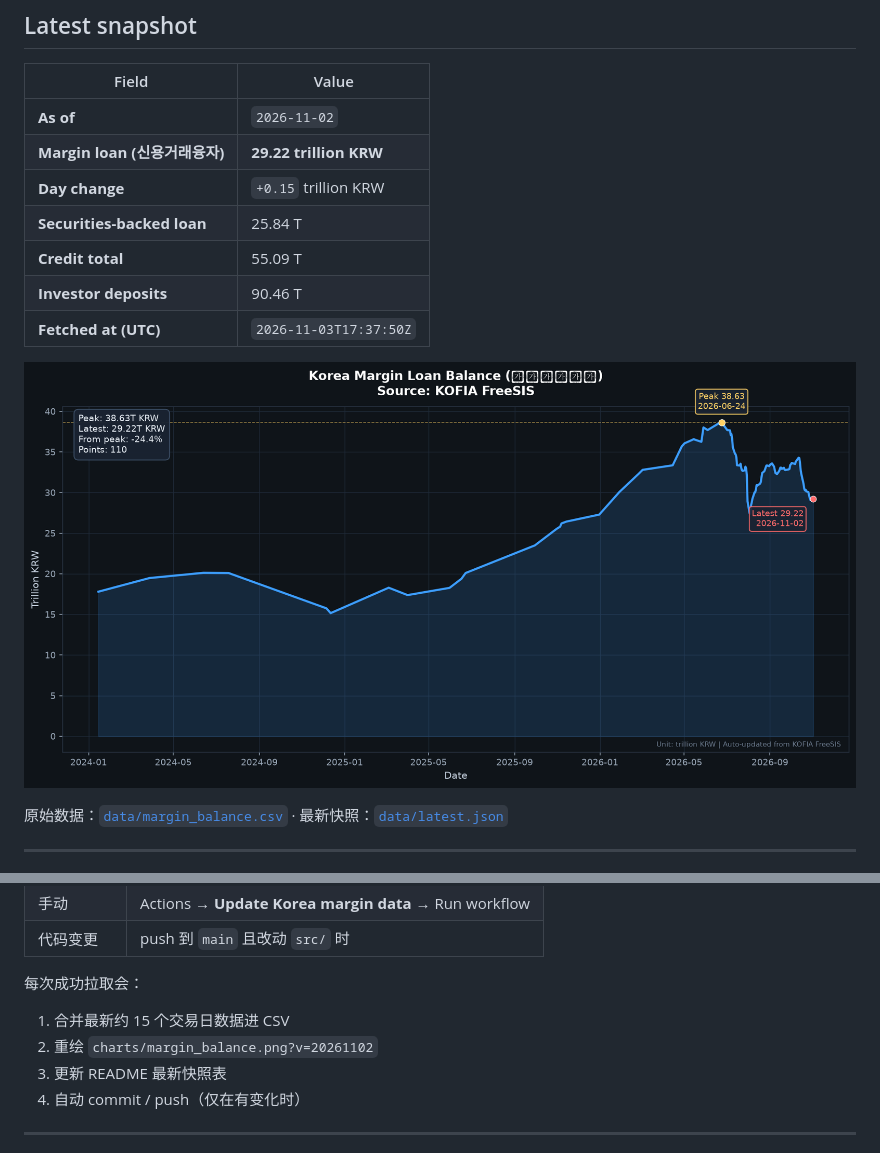
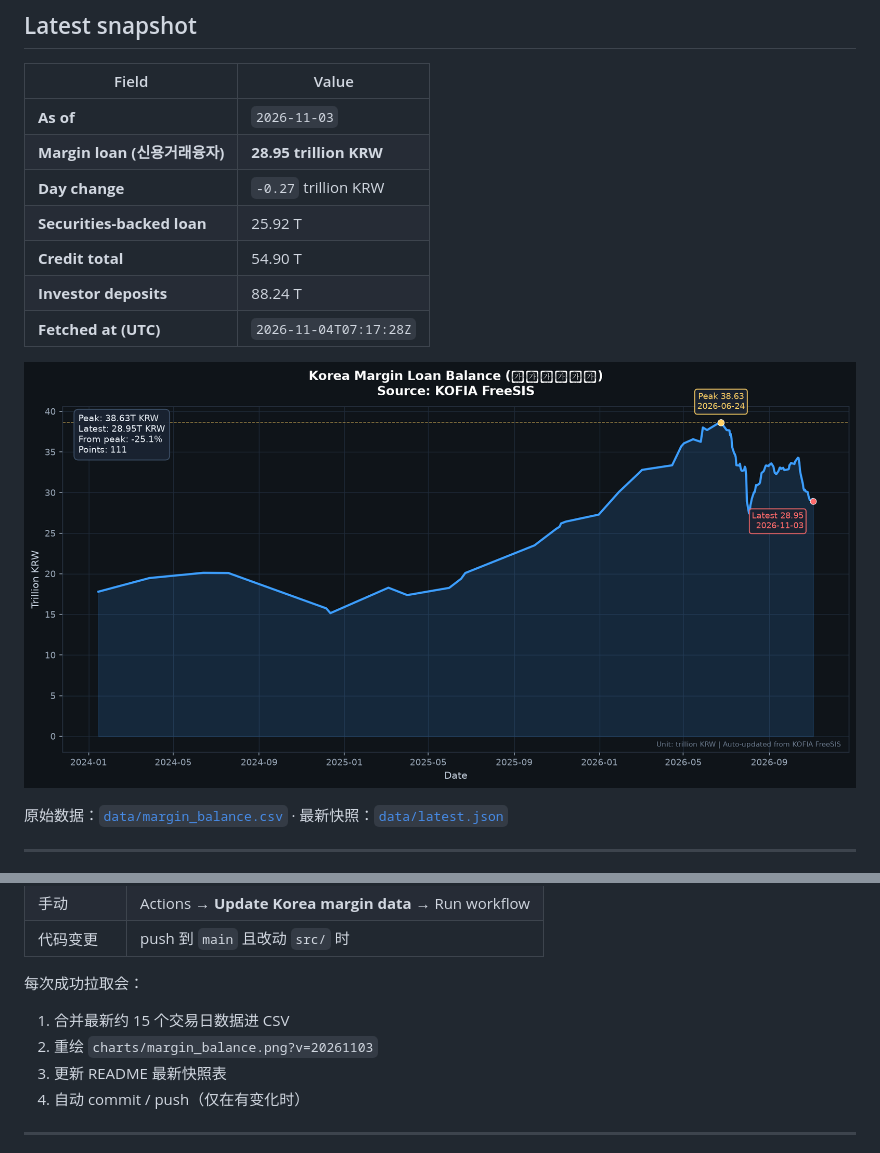
Before and after one commit to louco999/korea-margin-tracker, a Markdown page: README.md, 2 parts joined by grey strips. Drawn GitHub-style; pictures changed too: charts/margin_balance.png.

Commit message:
data: margin loan 28.950185T KRW as of 2026-11-03

```diff
--- a/README.md
+++ b/README.md
@@ -13,16 +13,16 @@
 <!-- LATEST:START -->
 | Field | Value |
 |---|---|
-| **As of** | `2026-11-02` |
-| **Margin loan (신용거래융자)** | **29.22 trillion KRW** |
-| **Day change** | `+0.15` trillion KRW |
-| **Securities-backed loan** | 25.84 T |
-| **Credit total** | 55.09 T |
-| **Investor deposits** | 90.46 T |
-| **Fetched at (UTC)** | `2026-11-03T17:37:50Z` |
+| **As of** | `2026-11-03` |
+| **Margin loan (신용거래융자)** | **28.95 trillion KRW** |
+| **Day change** | `-0.27` trillion KRW |
+| **Securities-backed loan** | 25.92 T |
+| **Credit total** | 54.90 T |
+| **Investor deposits** | 88.24 T |
+| **Fetched at (UTC)** | `2026-11-04T07:17:28Z` |
 <!-- LATEST:END -->
 
-![Margin loan chart](charts/margin_balance.png?v=20261102)
+![Margin loan chart](charts/margin_balance.png?v=20261103)
 
 原始数据：[`data/margin_balance.csv`](data/margin_balance.csv) · 最新快照：[`data/latest.json`](data/latest.json)
 
@@ -55,7 +55,7 @@ GitHub Actions 工作流：`.github/workflows/update.yml`
 每次成功拉取会：
 
 1. 合并最新约 15 个交易日数据进 CSV
-2. 重绘 `charts/margin_balance.png?v=20261102`
+2. 重绘 `charts/margin_balance.png?v=20261103`
 3. 更新 README 最新快照表
 4. 自动 commit / push（仅在有变化时）
 
```
Also changed, not shown: 2 other files.
